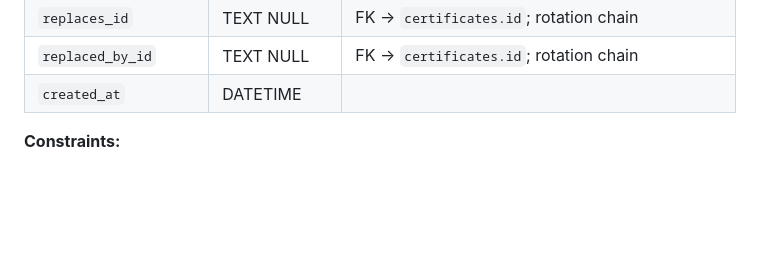
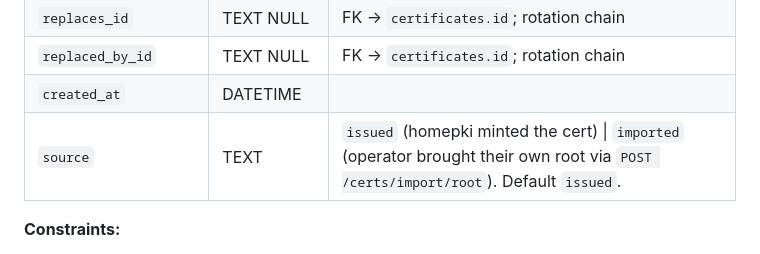
Before and after one commit to Klice/homepki, a Markdown page: docs/STORAGE.md, the part around the change. Drawn GitHub-style; blank space fills up the shorter version.

```diff
--- a/docs/STORAGE.md
+++ b/docs/STORAGE.md
@@ -204,6 +204,7 @@ revoked, superseded, expired — never deleted in v1).
 | `replaces_id`           | TEXT NULL       | FK → `certificates.id`; rotation chain |
 | `replaced_by_id`        | TEXT NULL       | FK → `certificates.id`; rotation chain |
 | `created_at`            | DATETIME        |       |
+| `source`                | TEXT            | `issued` (homepki minted the cert) \| `imported` (operator brought their own root via `POST /certs/import/root`). Default `issued`. |
 
 **Constraints:**
 
```
Also changed, not shown: docs/API.md (+51 -0 lines), docs/LIFECYCLE.md (+69 -0 lines).
